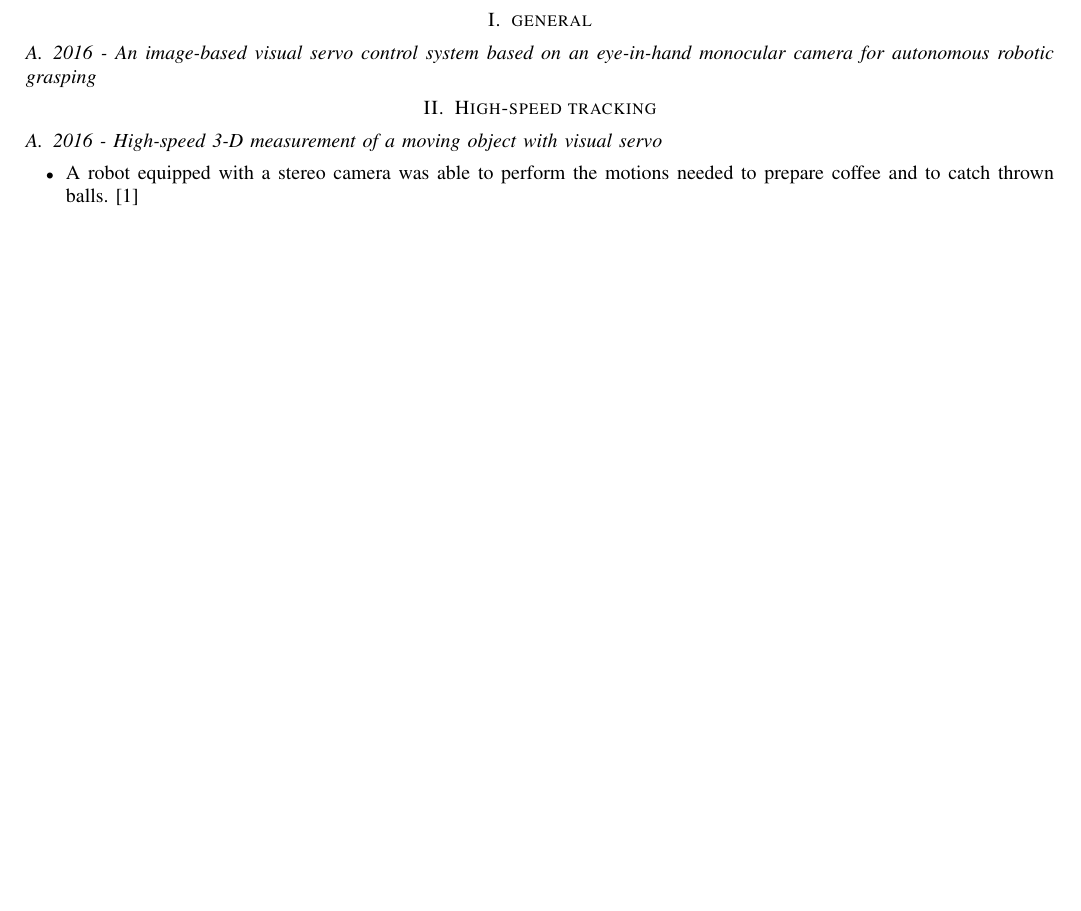
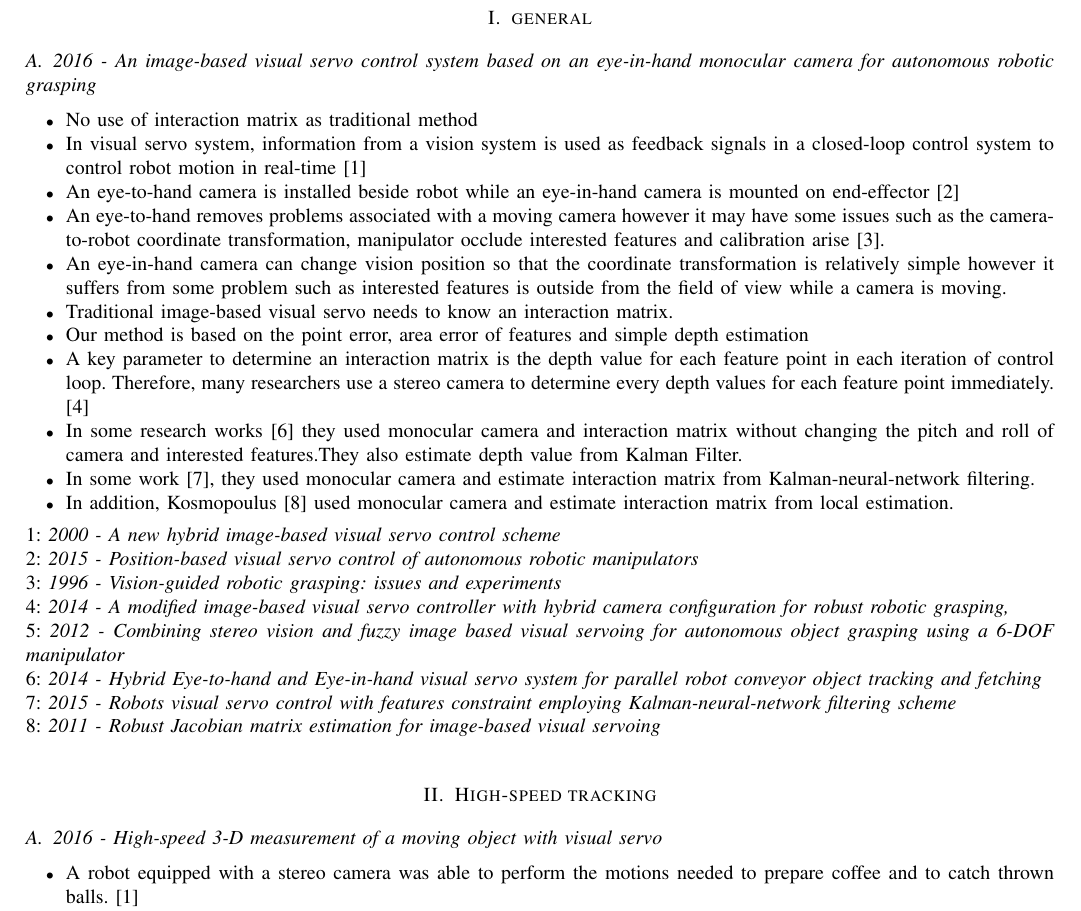
Before and after one commit to er-sh/visionBasedManipulation, a LaTeX paper (vision.tex, which reads sections/Erfan.tex): part of page 1 of 2 before the commit and part of page 1 of 3 after it, cut so that both start at the same text, the shorter picture padded with empty space. Compiled offline with pdfLaTeX.

Commit message:
image based visual servoing

```diff
--- a/sections/Erfan.tex
+++ b/sections/Erfan.tex
@@ -1,5 +1,29 @@
 \section{general}
 \subsection{2016 - An image-based visual servo control system based on an eye-in-hand monocular camera for autonomous robotic grasping}
+\begin{itemize}
+\item No use of interaction matrix as traditional method
+\item In visual servo system, information from a vision system is used as feedback signals in a closed-loop control system to control robot motion in real-time [1]
+\item An eye-to-hand camera is installed beside robot while an eye-in-hand camera is mounted on end-effector [2]
+\item An eye-to-hand removes problems associated with a moving camera however it may have some issues such as the camera-to-robot coordinate transformation, manipulator occlude interested features and calibration arise [3].
+\item An eye-in-hand camera can change vision position so that the coordinate transformation is relatively simple however it suffers from some problem such as interested features is outside from the field of view while a camera is moving.
+\item Traditional image-based visual servo needs to know an interaction matrix.
+\item  Our method is based on the point error, area error of features and simple depth estimation
+\item A key parameter to determine an interaction matrix is the depth value for each feature point in each iteration of control loop. Therefore, many researchers use a stereo camera to determine every depth values for each feature point immediately. [4]
+\item In some research works [6] they used monocular camera and interaction matrix without changing the pitch and roll of camera and interested features.They also estimate depth value from Kalman Filter.
+\item In some work [7], they used monocular camera and estimate interaction matrix from
+Kalman-neural-network filtering.
+\item In addition, Kosmopoulus [8] used monocular camera and estimate interaction matrix from local estimation.
+\end{itemize}
+1: \textit{2000 - A new hybrid image-based visual servo control scheme} \\
+2: \textit{2015 - Position-based visual servo control of autonomous robotic manipulators} \\
+3: \textit{1996 - Vision-guided robotic grasping: issues and experiments} \\
+4: \textit{2014 - A modified image-based visual servo controller with hybrid camera configuration for robust robotic grasping,} \\
+5: \textit{2012 - Combining stereo vision and fuzzy image based visual servoing for autonomous object grasping using a 6-DOF manipulator} \\
+6: \textit{2014 - Hybrid Eye-to-hand and Eye-in-hand visual servo system for parallel robot conveyor object tracking and fetching} \\
+7: \textit{2015 - Robots visual servo control with features constraint employing Kalman-neural-network filtering scheme} \\
+8: \textit{2011 - Robust Jacobian matrix estimation for image-based
+visual servoing}
+
 
 \section{High-speed tracking}
 \subsection{2016 - High-speed 3-D measurement of a moving object with visual servo}
```
